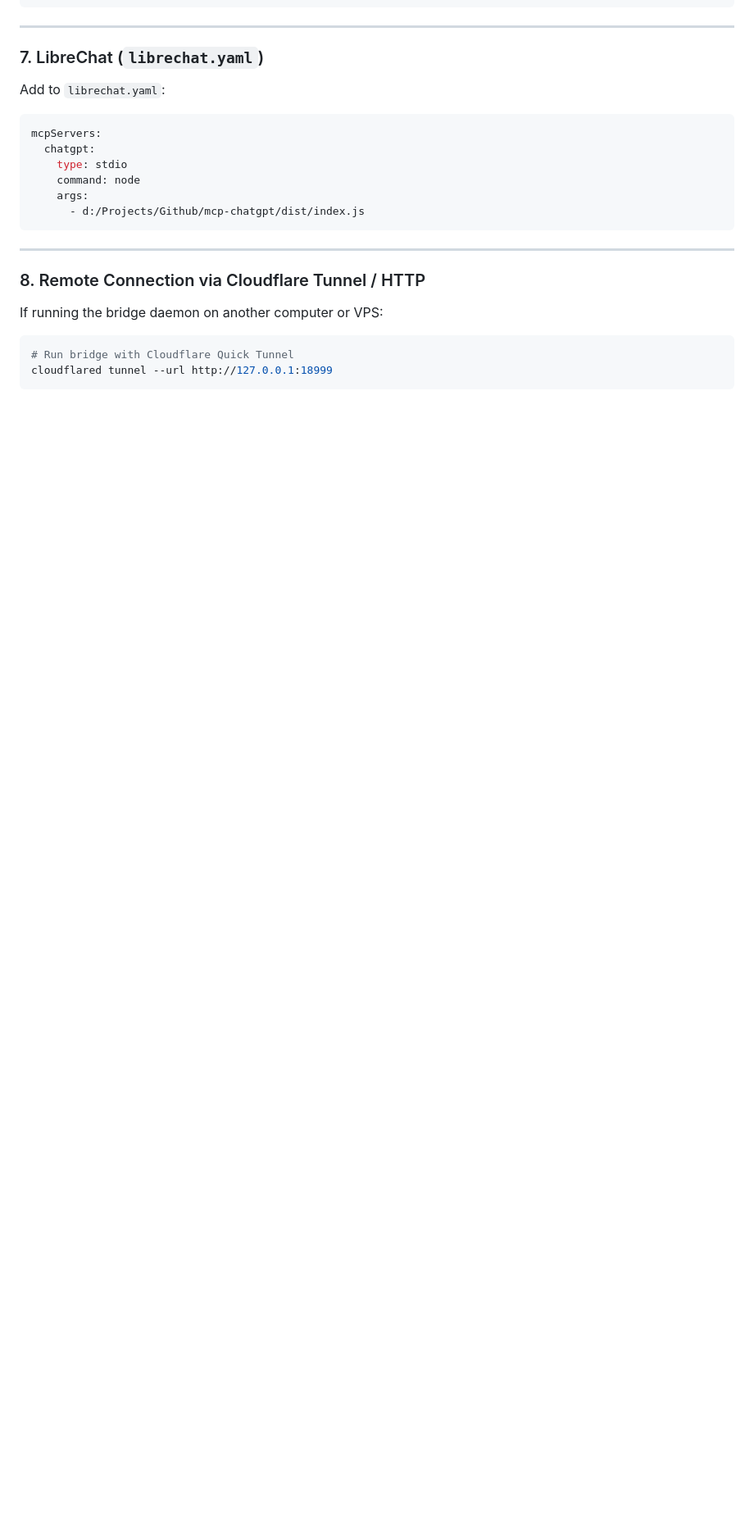
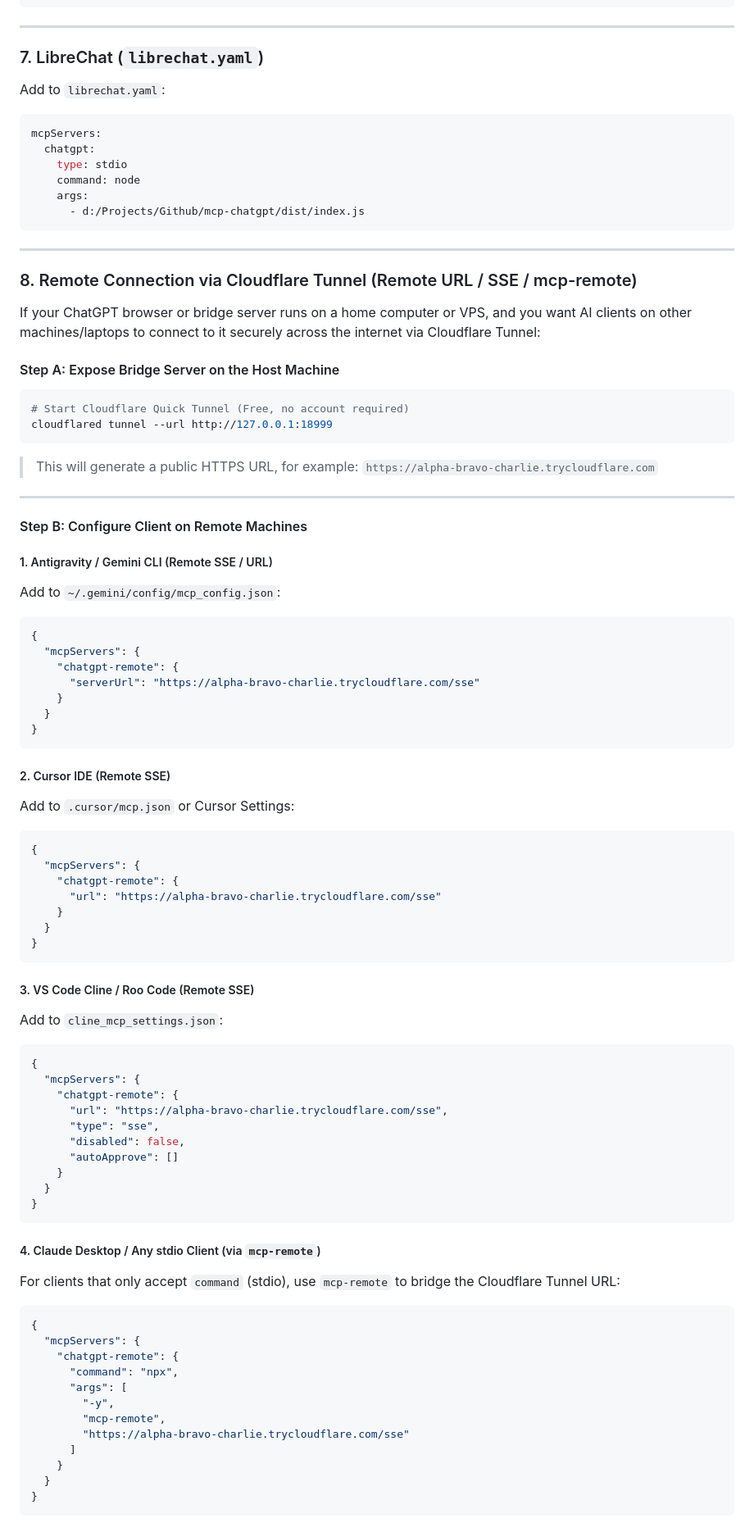
Before and after one commit to JonusNattapong/mcp-chatgpt, a Markdown page: README.md, the part around one of its changes. Shown at 82% size. Rendered like a GitHub page; blank space fills up the shorter version.

Commit message:
docs: add detailed Cloudflare Tunnel configuration formats for SSE, mcp-remote, and REST API

````diff
--- a/README.md
+++ b/README.md
@@ -252,9 +252,74 @@ mcpServers:
 
 ---
 
-### 8. Remote Connection via Cloudflare Tunnel / HTTP
-If running the bridge daemon on another computer or VPS:
+### 8. Remote Connection via Cloudflare Tunnel (Remote URL / SSE / mcp-remote)
 
+If your ChatGPT browser or bridge server runs on a home computer or VPS, and you want AI clients on other machines/laptops to connect to it securely across the internet via Cloudflare Tunnel:
+
+#### Step A: Expose Bridge Server on the Host Machine
 ```bash
-# Run bridge with Cloudflare Quick Tunnel
+# Start Cloudflare Quick Tunnel (Free, no account required)
 cloudflared tunnel --url http://127.0.0.1:18999
+```
+> This will generate a public HTTPS URL, for example: `https://alpha-bravo-charlie.trycloudflare.com`
+
+---
+
+#### Step B: Configure Client on Remote Machines
+
+##### 1. Antigravity / Gemini CLI (Remote SSE / URL)
+Add to `~/.gemini/config/mcp_config.json`:
+```json
+{
+  "mcpServers": {
+    "chatgpt-remote": {
+      "serverUrl": "https://alpha-bravo-charlie.trycloudflare.com/sse"
+    }
+  }
+}
+```
+
+##### 2. Cursor IDE (Remote SSE)
+Add to `.cursor/mcp.json` or Cursor Settings:
+```json
+{
+  "mcpServers": {
+    "chatgpt-remote": {
+      "url": "https://alpha-bravo-charlie.trycloudflare.com/sse"
+    }
+  }
+}
+```
+
+##### 3. VS Code Cline / Roo Code (Remote SSE)
+Add to `cline_mcp_settings.json`:
+```json
+{
+  "mcpServers": {
+    "chatgpt-remote": {
+      "url": "https://alpha-bravo-charlie.trycloudflare.com/sse",
+      "type": "sse",
+      "disabled": false,
+      "autoApprove": []
+    }
+  }
+}
+```
+
+##### 4. Claude Desktop / Any stdio Client (via `mcp-remote`)
+For clients that only accept `command` (stdio), use `mcp-remote` to bridge the Cloudflare Tunnel URL:
+```json
+{
+  "mcpServers": {
+    "chatgpt-remote": {
+      "command": "npx",
+      "args": [
+        "-y",
+        "mcp-remote",
+        "https://alpha-bravo-charlie.trycloudflare.com/sse"
+      ]
+    }
+  }
+}
+```
+
````
Also changed, not shown: other parts of README.md (+18 -0 lines).
